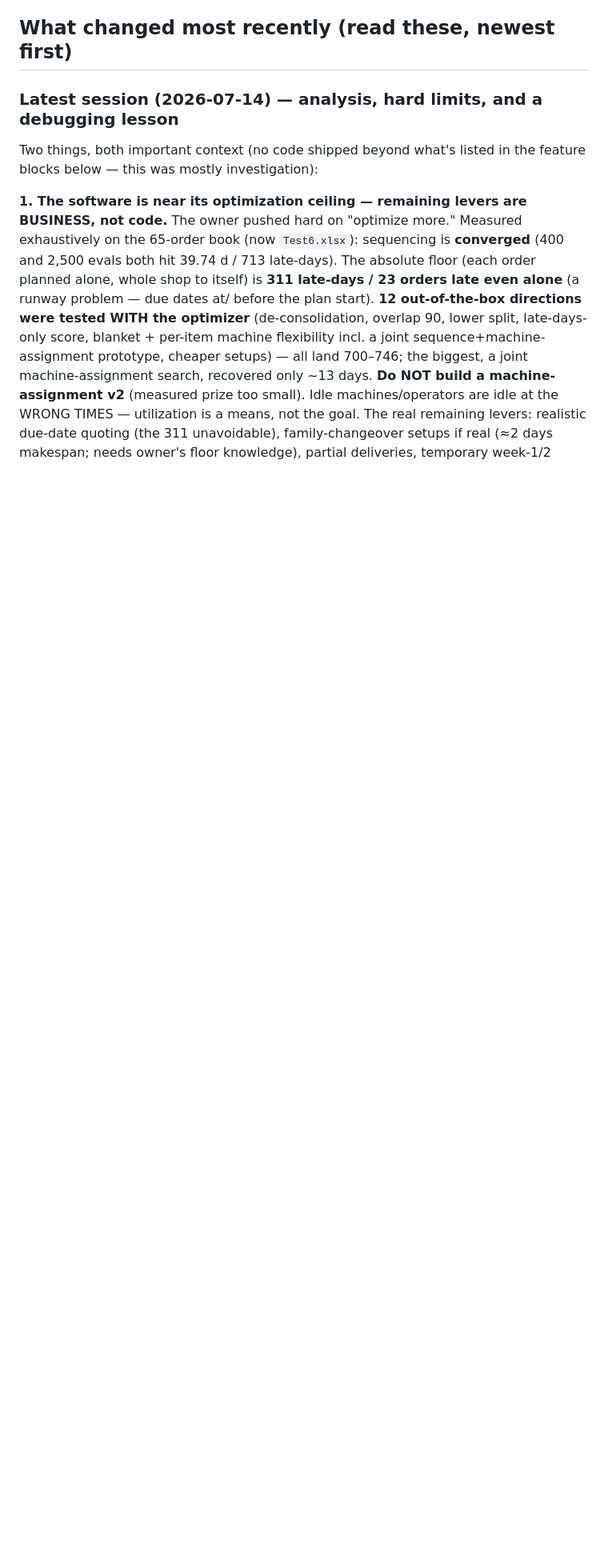
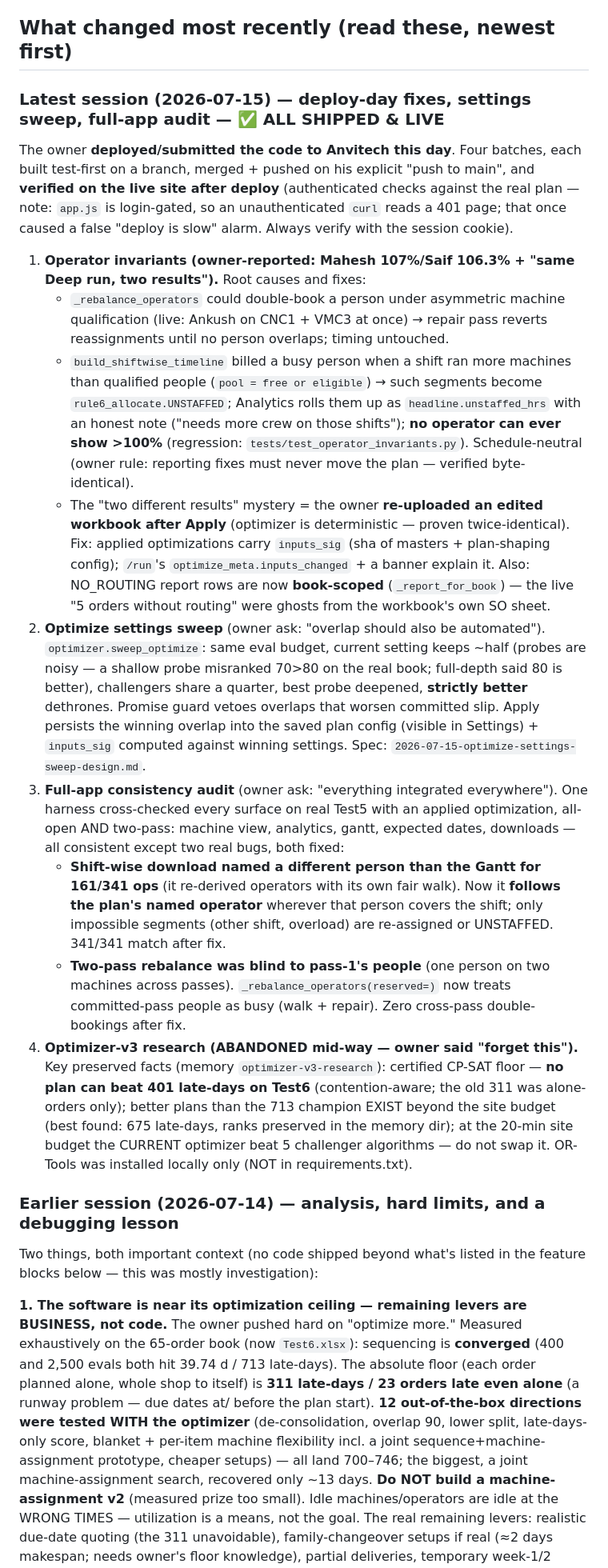
Before and after one commit to riittiin/anvitech-ppc-engine, a Markdown page: HANDOFF.md, the part around one of its changes. Shown at 80% size. Rendered like a GitHub page; blank space fills up the shorter version.

Commit message:
HANDOFF: bring current for handoff — 2026-07-15 deploy day (operator invariants, staleness fingerprint, settings sweep, full-app audit); 339 tests
Co-Authored-By: Claude Fable 5 <noreply@anthropic.com>

```diff
--- a/HANDOFF.md
+++ b/HANDOFF.md
@@ -185,7 +194,59 @@ middleware in `api/main.py` + `web/login.html`. Spec:
 
 ## What changed most recently (read these, newest first)
 
-### Latest session (2026-07-14) — analysis, hard limits, and a debugging lesson
+### Latest session (2026-07-15) — deploy-day fixes, settings sweep, full-app audit — ✅ ALL SHIPPED & LIVE
+
+The owner **deployed/submitted the code to Anvitech this day**. Four batches, each
+built test-first on a branch, merged + pushed on his explicit "push to main", and
+**verified on the live site after deploy** (authenticated checks against the real
+plan — note: `app.js` is login-gated, so an unauthenticated `curl` reads a 401 page;
+that once caused a false "deploy is slow" alarm. Always verify with the session cookie).
+
+1. **Operator invariants (owner-reported: Mahesh 107%/Saif 106.3% + "same Deep run,
+   two results").** Root causes and fixes:
+   - `_rebalance_operators` could double-book a person under asymmetric machine
+     qualification (live: Ankush on CNC1 + VMC3 at once) → repair pass reverts
+     reassignments until no person overlaps; timing untouched.
+   - `build_shiftwise_timeline` billed a busy person when a shift ran more machines
+     than qualified people (`pool = free or eligible`) → such segments become
+     `rule6_allocate.UNSTAFFED`; Analytics rolls them up as `headline.unstaffed_hrs`
+     with an honest note ("needs more crew on those shifts"); **no operator can ever
+     show >100%** (regression: `tests/test_operator_invariants.py`). Schedule-neutral
+     (owner rule: reporting fixes must never move the plan — verified byte-identical).
+   - The "two different results" mystery = the owner **re-uploaded an edited workbook
+     after Apply** (optimizer is deterministic — proven twice-identical). Fix:
+     applied optimizations carry `inputs_sig` (sha of masters + plan-shaping config);
+     `/run`'s `optimize_meta.inputs_changed` + a banner explain it. Also: NO_ROUTING
+     report rows are now **book-scoped** (`_report_for_book`) — the live "5 orders
+     without routing" were ghosts from the workbook's own SO sheet.
+2. **Optimize settings sweep** (owner ask: "overlap should also be automated").
+   `optimizer.sweep_optimize`: same eval budget, current setting keeps ~half (probes
+   are noisy — a shallow probe misranked 70>80 on the real book; full-depth said
+   80 is better), challengers share a quarter, best probe deepened, **strictly
+   better** dethrones. Promise guard vetoes overlaps that worsen committed slip.
+   Apply persists the winning overlap into the saved plan config (visible in
+   Settings) + `inputs_sig` computed against winning settings. Spec:
+   `2026-07-15-optimize-settings-sweep-design.md`.
+3. **Full-app consistency audit** (owner ask: "everything integrated everywhere").
+   One harness cross-checked every surface on real Test5 with an applied optimization,
+   all-open AND two-pass: machine view, analytics, gantt, expected dates, downloads —
+   all consistent except two real bugs, both fixed:
+   - **Shift-wise download named a different person than the Gantt for 161/341 ops**
+     (it re-derived operators with its own fair walk). Now it **follows the plan's
+     named operator** wherever that person covers the shift; only impossible segments
+     (other shift, overload) are re-assigned or UNSTAFFED. 341/341 match after fix.
+   - **Two-pass rebalance was blind to pass-1's people** (one person on two machines
+     across passes). `_rebalance_operators(reserved=)` now treats committed-pass
+     people as busy (walk + repair). Zero cross-pass double-bookings after fix.
+4. **Optimizer-v3 research (ABANDONED mid-way — owner said "forget this").** Key
+   preserved facts (memory `optimizer-v3-research`): certified CP-SAT floor — **no
+   plan can beat 401 late-days on Test6** (contention-aware; the old 311 was
+   alone-orders only); better plans than the 713 champion EXIST beyond the site
+   budget (best found: 675 late-days, ranks preserved in the memory dir); at the
+   20-min site budget the CURRENT optimizer beat 5 challenger algorithms — do not
+   swap it. OR-Tools was installed locally only (NOT in requirements.txt).
+
+### Earlier session (2026-07-14) — analysis, hard limits, and a debugging lesson
 
 Two things, both important context (no code shipped beyond what's listed in the feature
 blocks below — this was mostly investigation):
```
Also changed, not shown: other parts of HANDOFF.md (+12 -3 lines).
